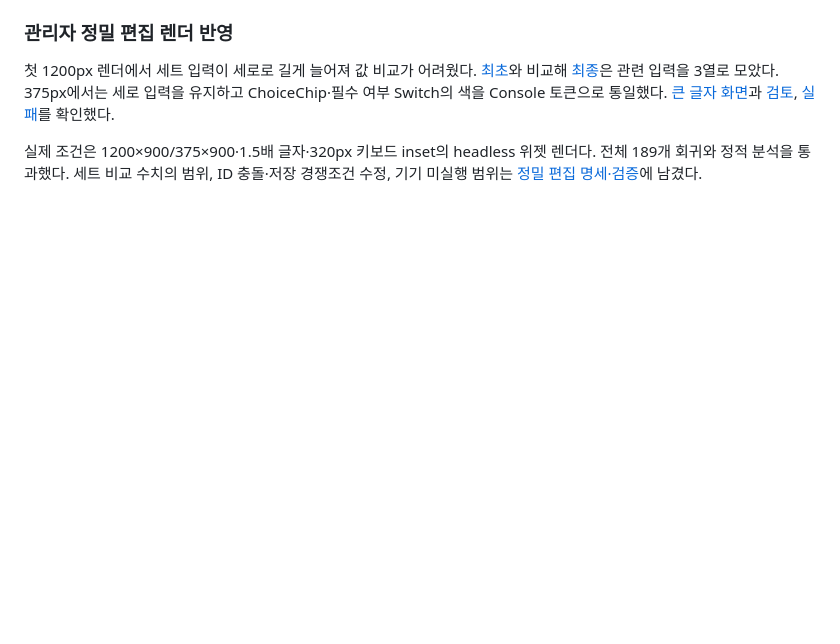
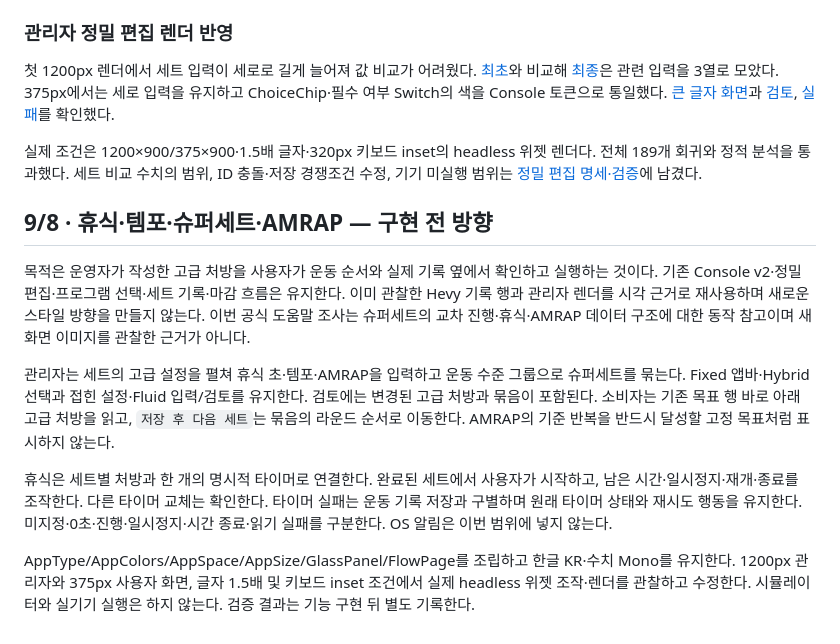
Before and after one commit to dhhyy/strength-routine, a Markdown page: DESIGN.md, the part around the change. Drawn GitHub-style; blank space fills up the shorter version.

```diff
--- a/DESIGN.md
+++ b/DESIGN.md
@@ -207,3 +207,13 @@ Fixed 앱바·Fluid 스크롤·Hybrid 편집 시트/마감 확인창으로 조
 첫 1200px 렌더에서 세트 입력이 세로로 길게 늘어져 값 비교가 어려웠다. [최초](research/2026-09-08/admin-precise/first/sets-desktop.png)와 비교해 [최종](research/2026-09-08/admin-precise/final/sets-desktop.png)은 관련 입력을 3열로 모았다. 375px에서는 세로 입력을 유지하고 ChoiceChip·필수 여부 Switch의 색을 Console 토큰으로 통일했다. [큰 글자 화면](research/2026-09-08/admin-precise/final/editor-mobile-large.png)과 [검토](research/2026-09-08/admin-precise/final/review-mobile-large.png), [실패](research/2026-09-08/admin-precise/final/save-failure-mobile.png)를 확인했다.
 
 실제 조건은 1200×900/375×900·1.5배 글자·320px 키보드 inset의 headless 위젯 렌더다. 전체 189개 회귀와 정적 분석을 통과했다. 세트 비교 수치의 범위, ID 충돌·저장 경쟁조건 수정, 기기 미실행 범위는 [정밀 편집 명세·검증](docs/2026-09-08-admin-precise-editor.md)에 남겼다.
+
+## 9/8 · 휴식·템포·슈퍼세트·AMRAP — 구현 전 방향
+
+목적은 운영자가 작성한 고급 처방을 사용자가 운동 순서와 실제 기록 옆에서 확인하고 실행하는 것이다. 기존 Console v2·정밀 편집·프로그램 선택·세트 기록·마감 흐름은 유지한다. 이미 관찰한 Hevy 기록 행과 관리자 렌더를 시각 근거로 재사용하며 새로운 스타일 방향을 만들지 않는다. 이번 공식 도움말 조사는 슈퍼세트의 교차 진행·휴식·AMRAP 데이터 구조에 대한 동작 참고이며 새 화면 이미지를 관찰한 근거가 아니다.
+
+관리자는 세트의 고급 설정을 펼쳐 휴식 초·템포·AMRAP을 입력하고 운동 수준 그룹으로 슈퍼세트를 묶는다. Fixed 앱바·Hybrid 선택과 접힌 설정·Fluid 입력/검토를 유지한다. 검토에는 변경된 고급 처방과 묶음이 포함된다. 소비자는 기존 목표 행 바로 아래 고급 처방을 읽고, `저장 후 다음 세트`는 묶음의 라운드 순서로 이동한다. AMRAP의 기준 반복을 반드시 달성할 고정 목표처럼 표시하지 않는다.
+
+휴식은 세트별 처방과 한 개의 명시적 타이머로 연결한다. 완료된 세트에서 사용자가 시작하고, 남은 시간·일시정지·재개·종료를 조작한다. 다른 타이머 교체는 확인한다. 타이머 실패는 운동 기록 저장과 구별하며 원래 타이머 상태와 재시도 행동을 유지한다. 미지정·0초·진행·일시정지·시간 종료·읽기 실패를 구분한다. OS 알림은 이번 범위에 넣지 않는다.
+
+AppType/AppColors/AppSpace/AppSize/GlassPanel/FlowPage를 조립하고 한글 KR·수치 Mono를 유지한다. 1200px 관리자와 375px 사용자 화면, 글자 1.5배 및 키보드 inset 조건에서 실제 headless 위젯 조작·렌더를 관찰하고 수정한다. 시뮬레이터와 실기기 실행은 하지 않는다. 검증 결과는 기능 구현 뒤 별도 기록한다.
```
Also changed, not shown: docs/2026-09-08-advanced-prescriptions.md (added, +251 -0 lines).
